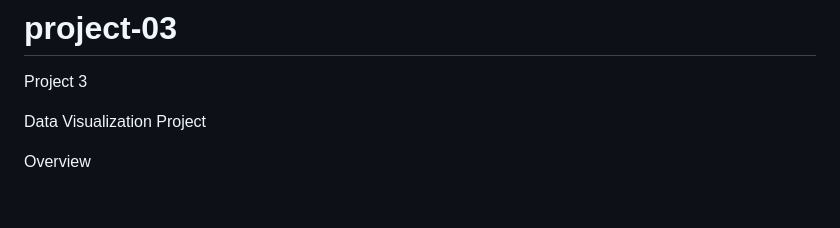
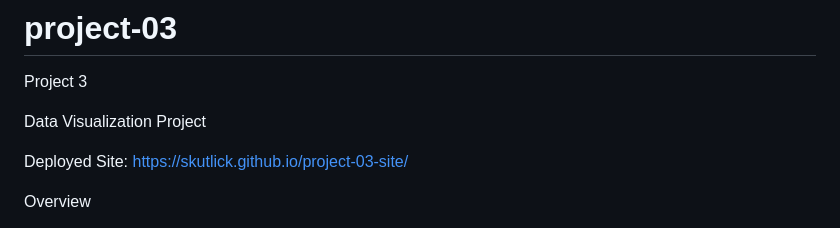
Before and after one commit to skutlick/project-03, a Markdown page: README.md, the part around the change. GitHub-like rendering; blank space fills up the shorter version.

Commit message:
Update README.md
added deployed site URL to the README

```diff
--- a/README.md
+++ b/README.md
@@ -2,6 +2,8 @@
 Project 3
 
 Data Visualization Project
+
+Deployed Site:  https://skutlick.github.io/project-03-site/
 
 Overview
 
```
